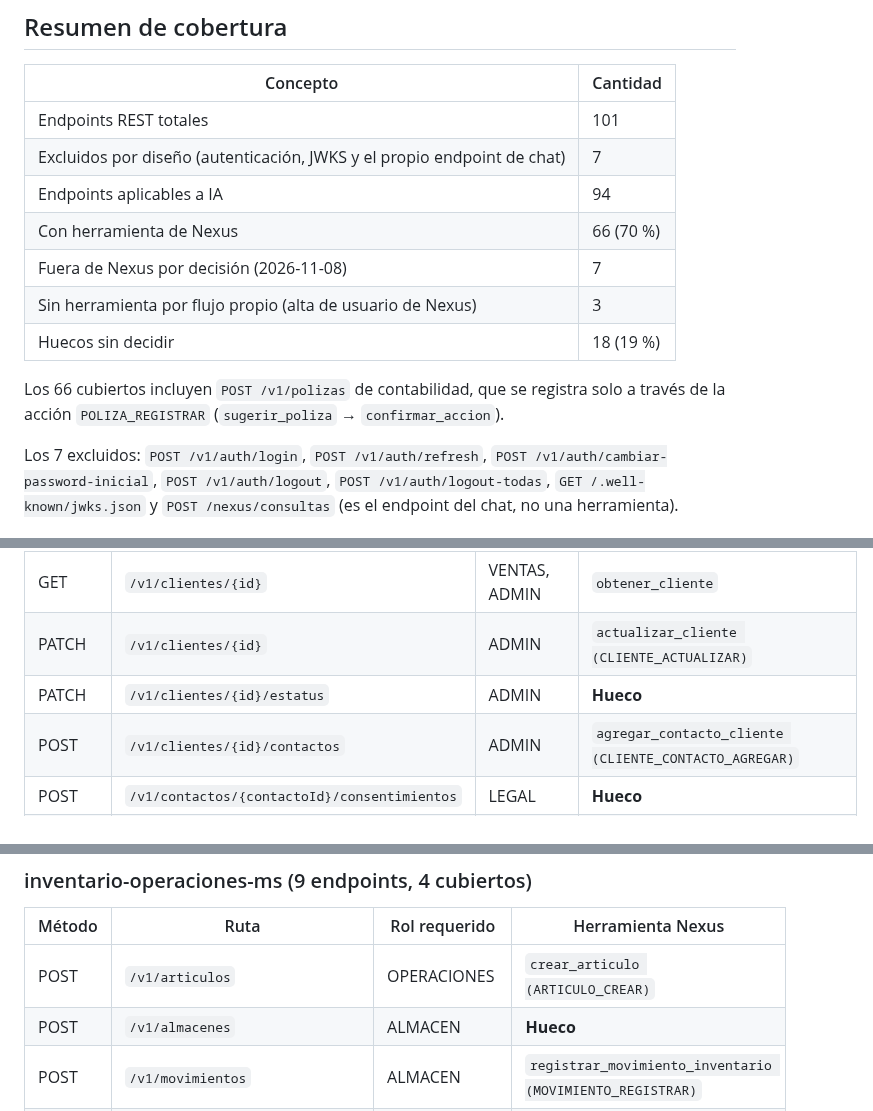
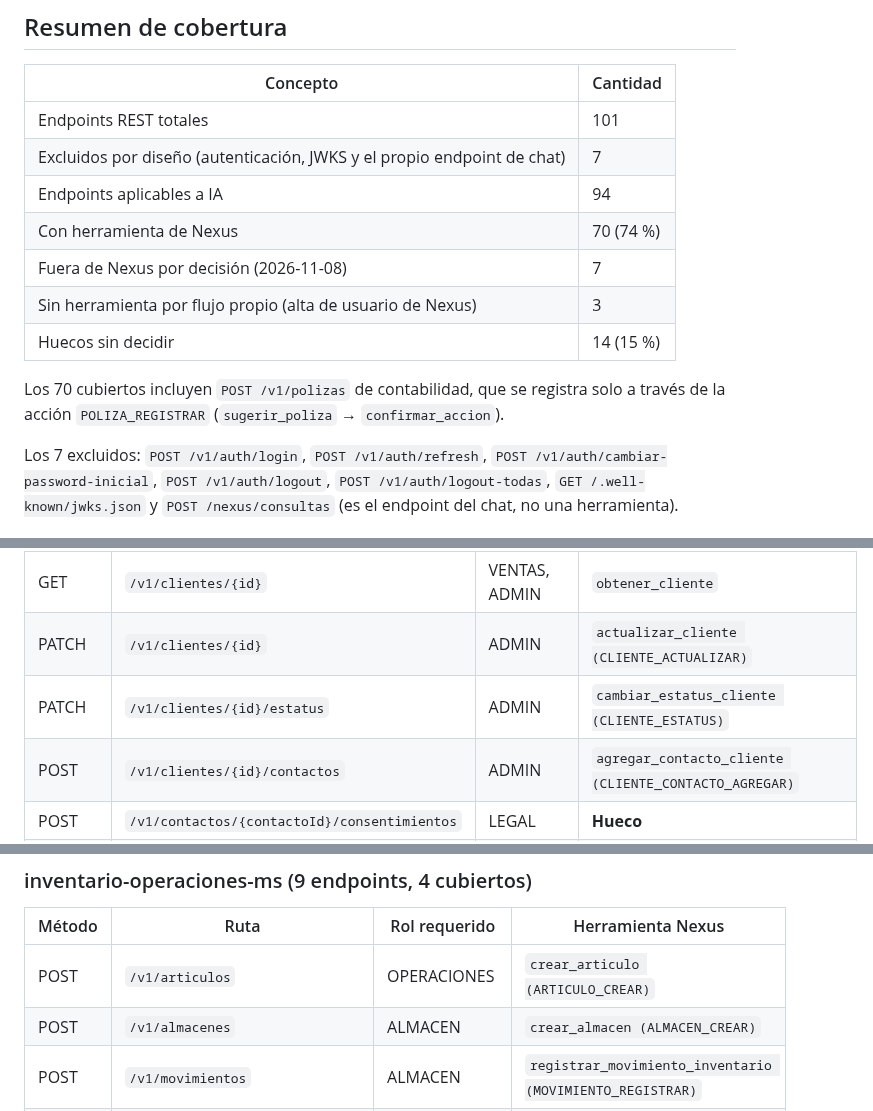
Before and after one commit to josesaid/EMPRESA_JOSESAID, a Markdown page: nexus-ms/docs/catalogo-endpoints-ia.md, 3 parts joined by grey strips. Drawn GitHub-style.

Commit message:
docs(nexus): catálogo con cuatro escrituras más
Cobertura pasa de 66 a 70 de 94 endpoints aplicables (74 %). Huecos sin
decidir de 18 a 14.

Co-Authored-By: Claude Haiku 5.5 <noreply@anthropic.com>
Claude-Session: https://claude.ai/code/session_01QDKu8QPGbTqSWtHiDCncub

```diff
--- a/nexus-ms/docs/catalogo-endpoints-ia.md
+++ b/nexus-ms/docs/catalogo-endpoints-ia.md
@@ -21,12 +21,12 @@ Para conectar un cliente MCP, ver [conexion-mcp.md](conexion-mcp.md).
 | Endpoints REST totales | 101 |
 | Excluidos por diseño (autenticación, JWKS y el propio endpoint de chat) | 7 |
 | Endpoints aplicables a IA | 94 |
-| Con herramienta de Nexus | 66 (70 %) |
+| Con herramienta de Nexus | 70 (74 %) |
 | Fuera de Nexus por decisión (2026-11-08) | 7 |
 | Sin herramienta por flujo propio (alta de usuario de Nexus) | 3 |
-| Huecos sin decidir | 18 (19 %) |
+| Huecos sin decidir | 14 (15 %) |
 
-Los 66 cubiertos incluyen `POST /v1/polizas` de contabilidad, que se registra solo a través de la acción `POLIZA_REGISTRAR` (`sugerir_poliza` → `confirmar_accion`).
+Los 70 cubiertos incluyen `POST /v1/polizas` de contabilidad, que se registra solo a través de la acción `POLIZA_REGISTRAR` (`sugerir_poliza` → `confirmar_accion`).
 
 Los 7 excluidos: `POST /v1/auth/login`, `POST /v1/auth/refresh`, `POST /v1/auth/cambiar-password-inicial`, `POST /v1/auth/logout`, `POST /v1/auth/logout-todas`, `GET /.well-known/jwks.json` y `POST /nexus/consultas` (es el endpoint del chat, no una herramienta).
 
@@ -42,7 +42,7 @@ Convención: la columna **Ruta** es la del servicio. El prefijo del gateway es e
 | GET | `/v1/clientes` | VENTAS, ADMIN | `buscar_clientes` |
 | GET | `/v1/clientes/{id}` | VENTAS, ADMIN | `obtener_cliente` |
 | PATCH | `/v1/clientes/{id}` | ADMIN | `actualizar_cliente (CLIENTE_ACTUALIZAR)` |
-| PATCH | `/v1/clientes/{id}/estatus` | ADMIN | **Hueco** |
+| PATCH | `/v1/clientes/{id}/estatus` | ADMIN | `cambiar_estatus_cliente (CLIENTE_ESTATUS)` |
 | POST | `/v1/clientes/{id}/contactos` | ADMIN | `agregar_contacto_cliente (CLIENTE_CONTACTO_AGREGAR)` |
 | POST | `/v1/contactos/{contactoId}/consentimientos` | LEGAL | **Hueco** |
 | POST | `/v1/consentimientos/{id}/revocacion` | LEGAL | **Hueco** |
@@ -115,7 +115,7 @@ Convención: la columna **Ruta** es la del servicio. El prefijo del gateway es e
 | Método | Ruta | Rol requerido | Herramienta Nexus |
 |---|---|---|---|
 | POST | `/v1/articulos` | OPERACIONES | `crear_articulo (ARTICULO_CREAR)` |
-| POST | `/v1/almacenes` | ALMACEN | **Hueco** |
+| POST | `/v1/almacenes` | ALMACEN | `crear_almacen (ALMACEN_CREAR)` |
 | POST | `/v1/movimientos` | ALMACEN | `registrar_movimiento_inventario (MOVIMIENTO_REGISTRAR)` |
 | GET | `/v1/articulos/bajo-minimo` | ALMACEN, COMPRAS | `listar_articulos_bajo_minimo` |
 | GET | `/v1/movimientos` | ALMACEN, COMPRAS | `listar_movimientos_articulo` |
```
Also changed, not shown: other parts of nexus-ms/docs/catalogo-endpoints-ia.md (+2 -2 lines).
